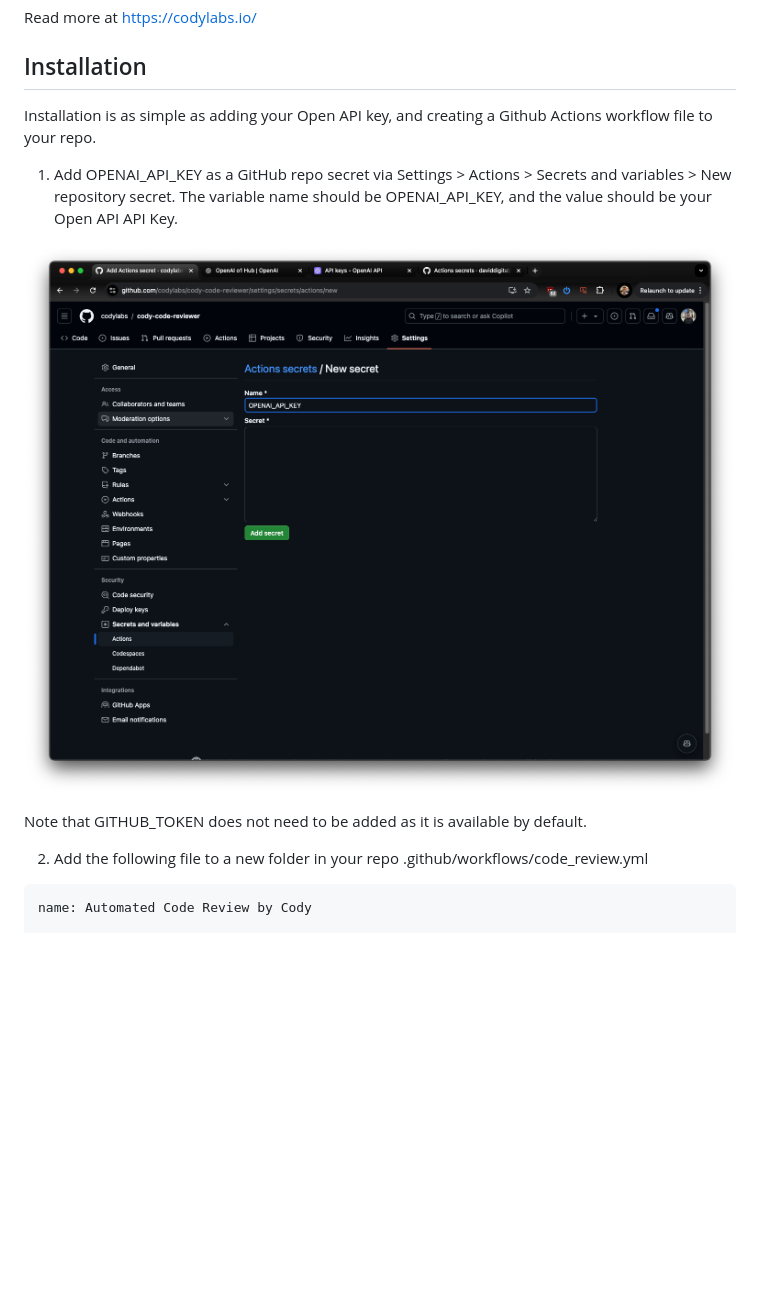
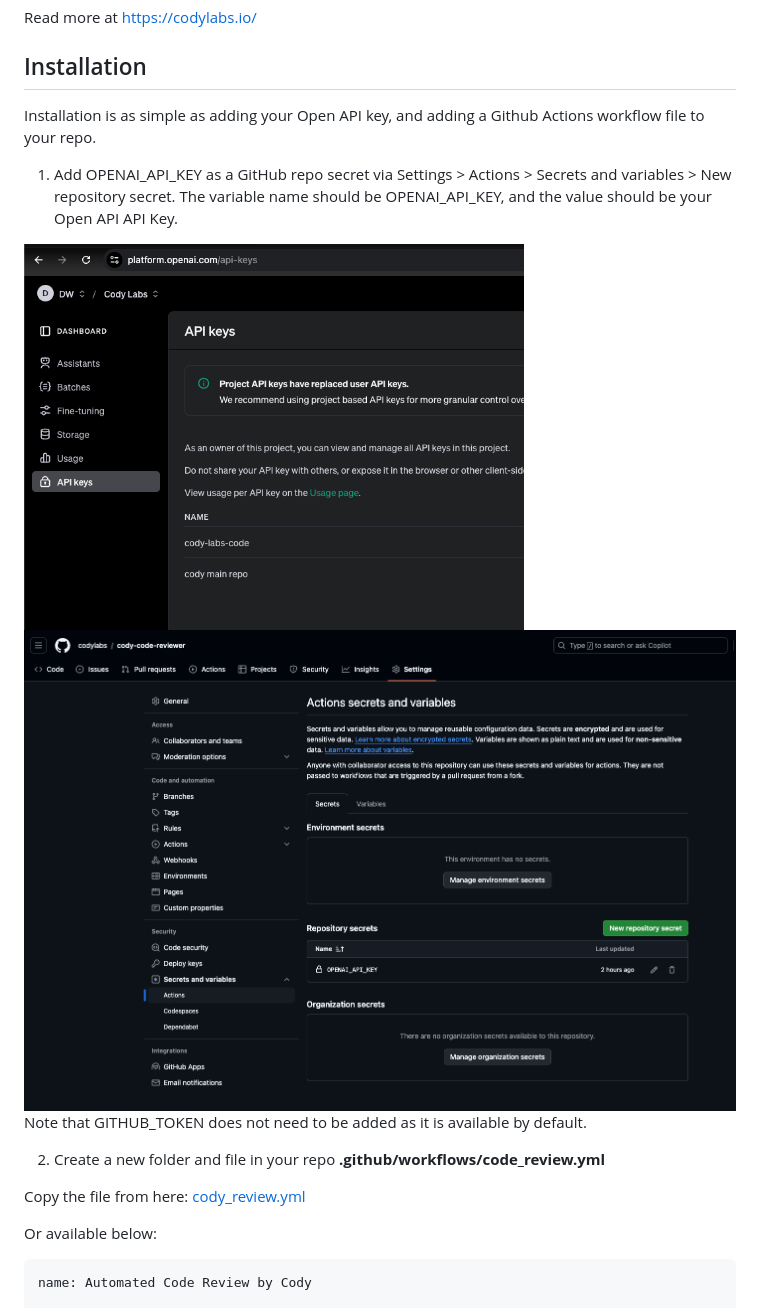
Before and after one commit to codylabs/cody-code-reviewer, a Markdown page: README.md, the part around one of its changes. GitHub-like rendering; pictures changed too: add_a_secret_image.png (deleted), openai.png (added), repo_secrets.png (added); blank space fills up the shorter version.

Commit message:
chore: update model option and readme

````diff
--- a/README.md
+++ b/README.md
@@ -8,15 +8,21 @@ Read more at [https://codylabs.io/](https://codylabs.io/)
 
 ## Installation
 
-Installation is as simple as adding your Open API key, and creating a Github Actions workflow file to your repo.
+Installation is as simple as adding your Open API key, and adding a Github Actions workflow file to your repo.
 
 1. Add OPENAI_API_KEY as a GitHub repo secret via Settings > Actions > Secrets and variables > New repository secret. The variable name should be OPENAI_API_KEY, and the value should be your Open API API Key.
 
-![Add secrets](add_a_secret_image.png)
+<img src="openai.png" alt="Open API Api Key" width="500px">
+
+<img src="repo_secrets.png" alt="Add secrets" width="800px">
 
 Note that GITHUB_TOKEN does not need to be added as it is available by default.
 
-2. Add the following file to a new folder in your repo .github/workflows/code_review.yml
+2. Create a new folder and file in your repo **.github/workflows/code_review.yml**
+
+Copy the file from here: [cody_review.yml](https://github.com/your-repo/.github/workflows/cody_review.yml)
+
+Or available below:
 
 ```
 name: Automated Code Review by Cody
````
Also changed, not shown: other parts of README.md (+17 -8 lines), cody_review.png (added), image.png (deleted), 1 other file.
